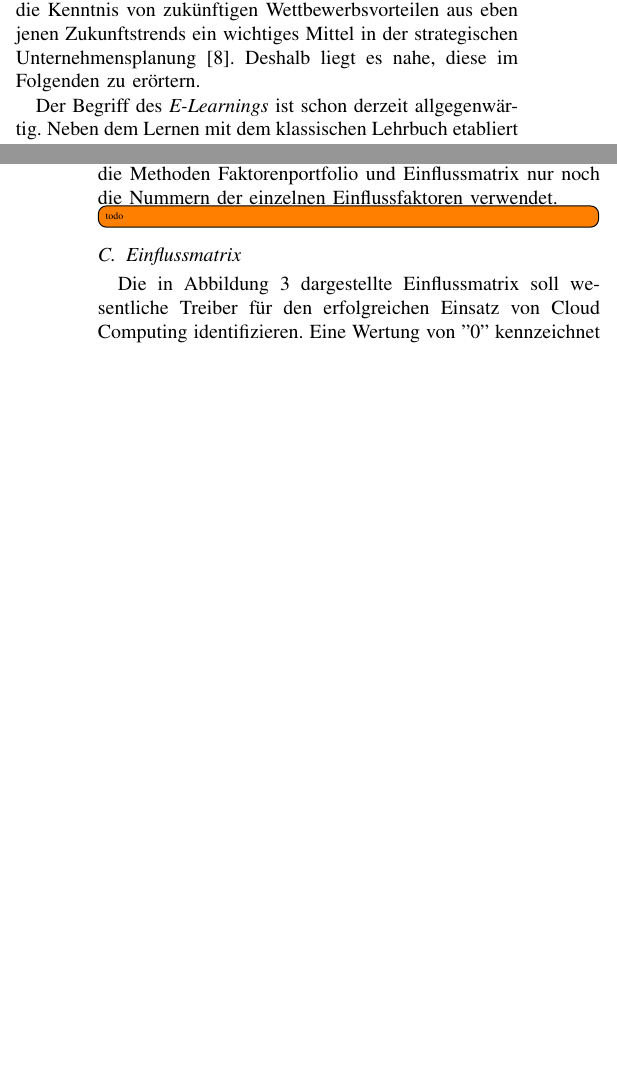
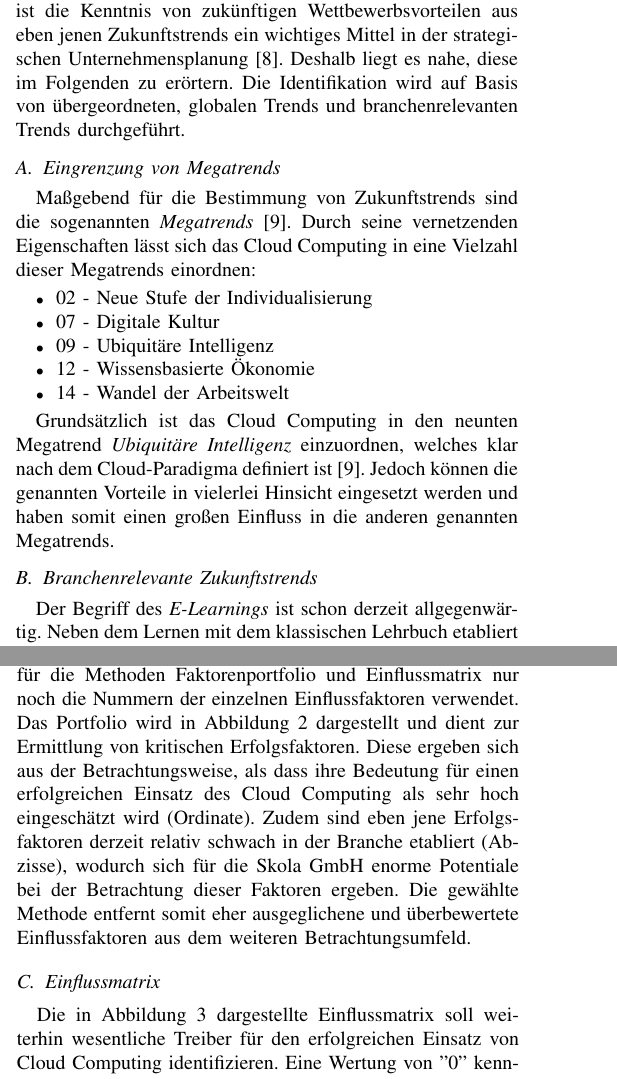
Before and after one commit to pinussilvestrus/scenario-analysis-cloud-computing, a LaTeX paper (cloud_computing.tex, which reads chapters/futuretrends.tex, chapters/influencingfactors.tex): two parts of the columns of pages 2 and 3 of 4 before the commit and two parts of the columns of pages 2 and 3 of 5 after it, joined at a grey line, cut so that both start at the same text, the shorter picture padded with empty space. Compiled offline with pdfLaTeX; a missing font is replaced by an installed copy or a similar font; a LaTeX package or settings file that is missing is left out.

Commit message:
add stuff

```diff
--- a/chapters/futuretrends.tex
+++ b/chapters/futuretrends.tex
@@ -1,7 +1,23 @@
 \section{Identifikation von Zukunftstrends}
 \label{futuretrends}
 
-Eine sehr wichtiges Indiz für die Entwicklungsfähigkeit einer Technologie bilden sogenannte Zukunftstrends. Zudem ist die Kenntnis von zukünftigen Wettbewerbsvorteilen aus eben jenen Zukunftstrends ein wichtiges Mittel in der strategischen Unternehmensplanung \cite{mietzner}. Deshalb liegt es nahe, diese im Folgenden zu erörtern.
+Eine sehr wichtiges Indiz für die Entwicklungsfähigkeit einer Technologie bilden sogenannte Zukunftstrends. Zudem ist die Kenntnis von zukünftigen Wettbewerbsvorteilen aus eben jenen Zukunftstrends ein wichtiges Mittel in der strategischen Unternehmensplanung \cite{mietzner}. Deshalb liegt es nahe, diese im Folgenden zu erörtern. Die Identifikation wird auf Basis von übergeordneten, globalen  Trends und branchenrelevanten Trends durchgeführt.
+
+\subsection{Eingrenzung von Megatrends}
+
+Maßgebend für die Bestimmung von Zukunftstrends sind die sogenannten \textit{Megatrends} \cite{zpunkt}. Durch seine vernetzenden Eigenschaften lässt sich das Cloud Computing in eine Vielzahl dieser Megatrends einordnen:
+
+\begin{itemize}
+	\item 02 - Neue Stufe der Individualisierung
+	\item 07 - Digitale Kultur
+	\item 09 - Ubiquitäre Intelligenz
+	\item 12 - Wissensbasierte Ökonomie
+	\item 14 - Wandel der Arbeitswelt
+\end{itemize}
+
+Grundsätzlich ist das Cloud Computing in den neunten Megatrend \textit{Ubiquitäre Intelligenz} einzuordnen, welches klar nach dem Cloud-Paradigma definiert ist \cite{zpunkt}. Jedoch können die genannten Vorteile in vielerlei Hinsicht eingesetzt werden und haben somit einen großen Einfluss in die anderen genannten Megatrends.
+
+\subsection{Branchenrelevante Zukunftstrends}
 
 Der Begriff des \textit{E-Learnings} ist schon derzeit allgegenwärtig. Neben dem Lernen mit dem klassischen Lehrbuch etabliert sich zunehmend der Einsatz von digitalen Medien \cite{meinel2}. Nach einer Delphi-Studie von Goertz et al. aus dem Jahre 2013 wird dem sogenannten \textit{Blended Learning}, also einer Synergie zwischen klassischem Präsenzunterricht und digitalem Lernen, mit 99\% eine enorm hohe Rolle in der Lehre zugeordnet \cite{goertz}.
 
--- a/chapters/influencingfactors.tex
+++ b/chapters/influencingfactors.tex
@@ -55,9 +55,7 @@ Die genauen Beschreibungen aller Einflussfaktoren ist nicht Teil dieser Arbeit.
 
 \subsection{Faktorenportfolio}
 
-Im Folgenden werden aus Gründen der Übersichtlichkeit für die Methoden Faktorenportfolio und Einflussmatrix nur noch die Nummern der einzelnen Einflussfaktoren verwendet.
-
-\todo[inline]{todo}
+Im Folgenden werden aus Gründen der Übersichtlichkeit für die Methoden Faktorenportfolio und Einflussmatrix nur noch die Nummern der einzelnen Einflussfaktoren verwendet. Das Portfolio wird in Abbildung \ref{fig:portfolio} dargestellt und dient zur Ermittlung von kritischen Erfolgsfaktoren. Diese ergeben sich aus der Betrachtungsweise, als dass ihre Bedeutung für einen erfolgreichen Einsatz des Cloud Computing als sehr hoch eingeschätzt wird (Ordinate). Zudem sind eben jene Erfolgsfaktoren derzeit relativ schwach in der Branche etabliert (Abzisse), wodurch sich für die Skola GmbH enorme Potentiale bei der Betrachtung dieser Faktoren ergeben. Die gewählte Methode entfernt somit eher ausgeglichene und überbewertete Einflussfaktoren aus dem weiteren Betrachtungsumfeld.
 
 \begin{figure}
 	\centering
@@ -68,7 +66,7 @@ Im Folgenden werden aus Gründen der Übersichtlichkeit für die Methoden Faktor
 
 \subsection{Einflussmatrix}
 
-Die in Abbildung \ref{fig:matrix} dargestellte Einflussmatrix soll wesentliche Treiber für den erfolgreichen Einsatz von Cloud Computing identifizieren. Eine Wertung von ''0'' kennzeichnet hier einen neutralen Einfluss eines Einflussfaktors auf einen anderen. Mit zunehmender Steigerung der Wertung steigt auch der Einfluss, d.h. eine ''3'' kennzeichnet einen starken Einfluss.
+Die in Abbildung \ref{fig:matrix} dargestellte Einflussmatrix soll weiterhin wesentliche Treiber für den erfolgreichen Einsatz von Cloud Computing identifizieren. Eine Wertung von ''0'' kennzeichnet hier einen neutralen Einfluss eines Einflussfaktors auf einen anderen. Mit zunehmender Steigerung der Wertung steigt auch der Einfluss, d.h. eine ''3'' kennzeichnet einen starken Einfluss.
 
 Die Passivsummen geben eine Übersicht darüber, welche Faktoren stark von anderen beeinflusst werden. Die Faktoren mit einer hohen Passivsumme spielen keine große Rolle in der Gesamtwirkung und werden nachfolgend nicht weiter betrachtet.
 
```
Also changed, not shown: chapters/construction.tex (+1 -2 lines), chapters/manifestations.tex (+2 -0 lines), cloud_computing.tex (+1 -1 lines), chapters/influencingfactors.tex (6 more changed lines).
